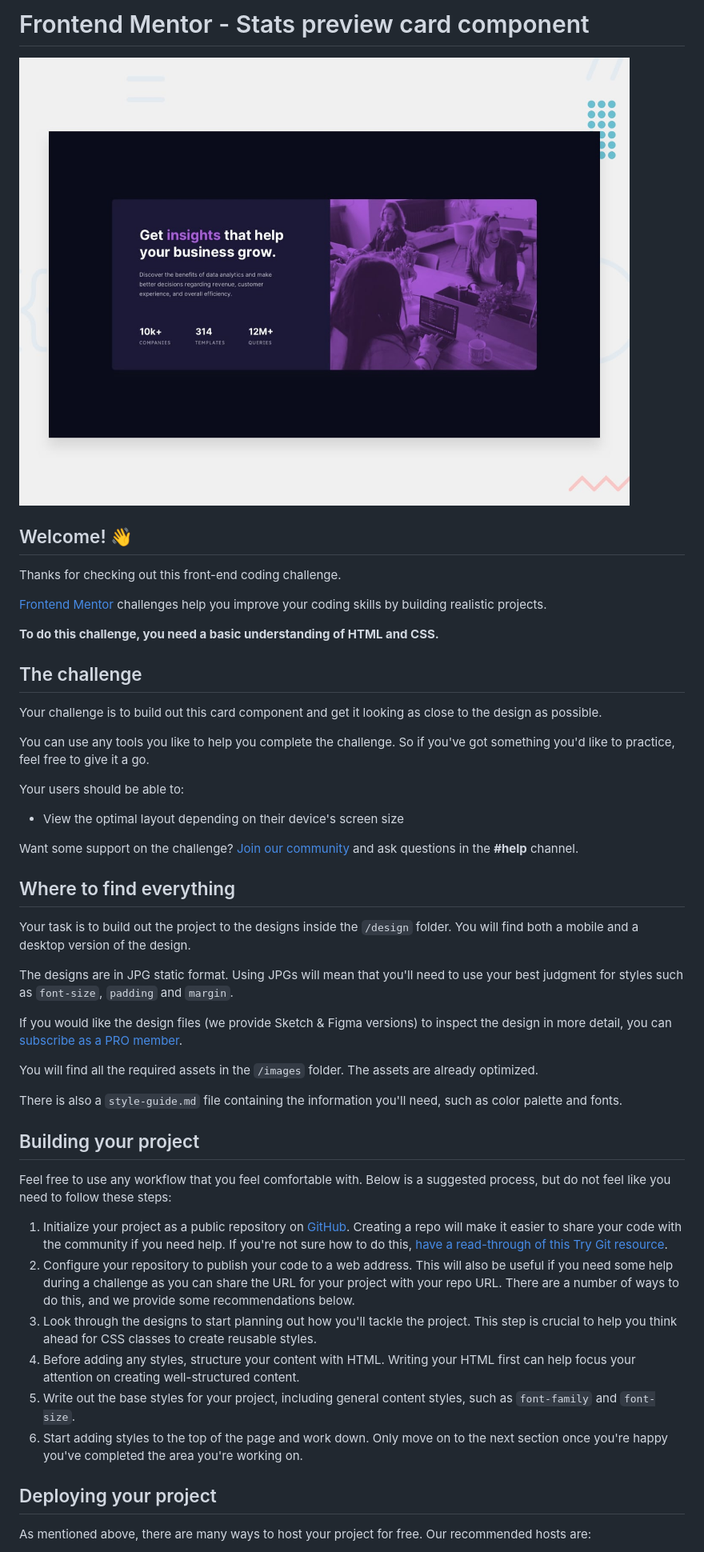
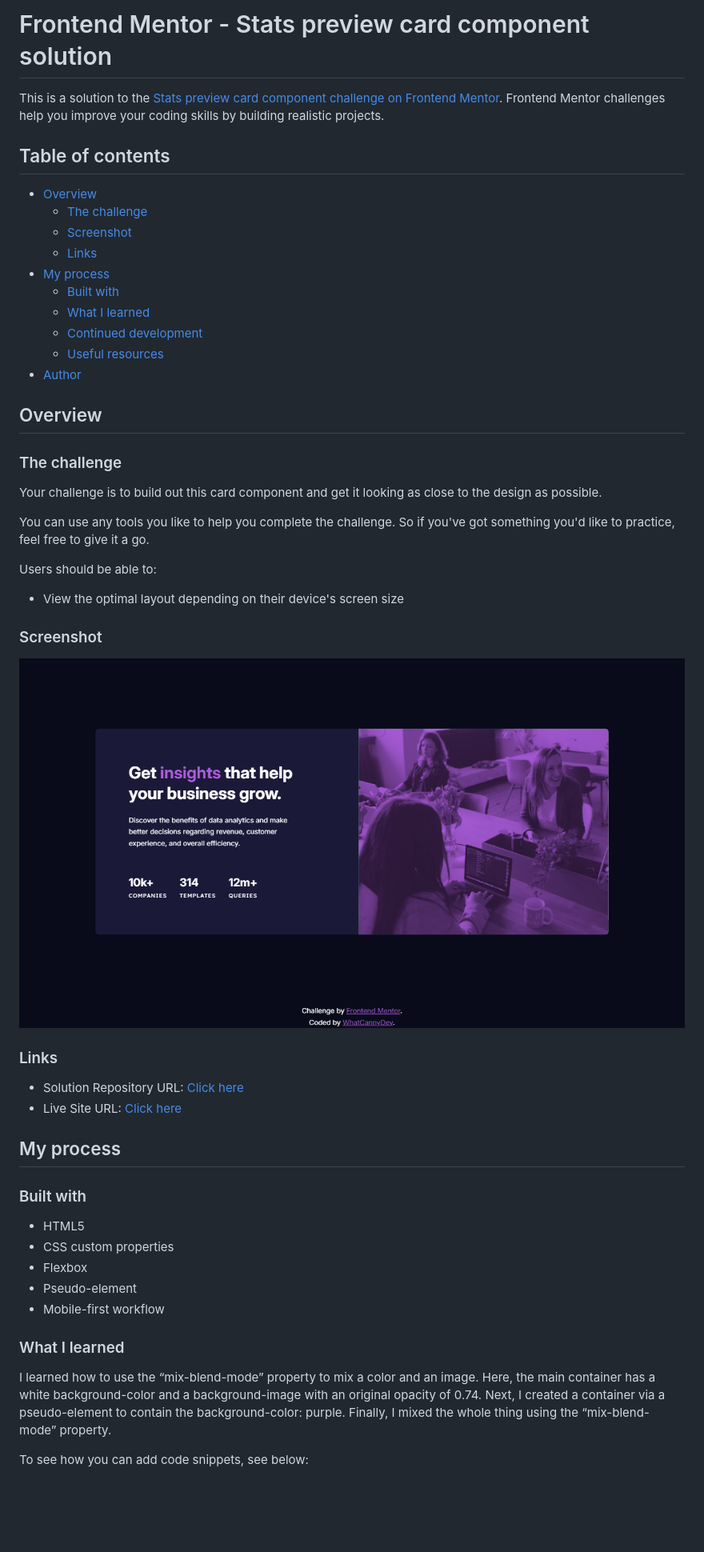
Before and after one commit to CannyRo/FrontendMentor_StatsPreviewCardComponent_8JqbgoU62, a Markdown page: README.md, the part around the change printed below. Shown: that part at 80% size. Rendered like a GitHub page; pictures changed too: screenshot.jpg (added); blank space fills up the shorter version.

```diff
--- a/README.md
+++ b/README.md
@@ -1,51 +1,57 @@
-# Frontend Mentor - Stats preview card component
+# Frontend Mentor - Stats preview card component solution
 
-![Design preview for the Stats preview card component coding challenge](./design/desktop-preview.jpg)
+This is a solution to the [Stats preview card component challenge on Frontend Mentor](https://www.frontendmentor.io/challenges/stats-preview-card-component-8JqbgoU62). Frontend Mentor challenges help you improve your coding skills by building realistic projects.
 
-## Welcome! 👋
+## Table of contents
 
-Thanks for checking out this front-end coding challenge.
+- [Overview](#overview)
+  - [The challenge](#the-challenge)
+  - [Screenshot](#screenshot)
+  - [Links](#links)
+- [My process](#my-process)
+  - [Built with](#built-with)
+  - [What I learned](#what-i-learned)
+  - [Continued development](#continued-development)
+  - [Useful resources](#useful-resources)
+- [Author](#author)
 
-[Frontend Mentor](https://www.frontendmentor.io) challenges help you improve your coding skills by building realistic projects.
 
-**To do this challenge, you need a basic understanding of HTML and CSS.**
+## Overview
 
-## The challenge
+### The challenge
 
 Your challenge is to build out this card component and get it looking as close to the design as possible.
 
 You can use any tools you like to help you complete the challenge. So if you've got something you'd like to practice, feel free to give it a go.
 
-Your users should be able to:
+Users should be able to:
 
 - View the optimal layout depending on their device's screen size
 
-Want some support on the challenge? [Join our community](https://www.frontendmentor.io/community) and ask questions in the **#help** channel.
+### Screenshot
 
-## Where to find everything
+![](./screenshot.jpg)
 
-Your task is to build out the project to the designs inside the `/design` folder. You will find both a mobile and a desktop version of the design.
 
-The designs are in JPG static format. Using JPGs will mean that you'll need to use your best judgment for styles such as `font-size`, `padding` and `margin`.
+### Links
 
-If you would like the design files (we provide Sketch & Figma versions) to inspect the design in more detail, you can [subscribe as a PRO member](https://www.frontendmentor.io/pro).
+- Solution Repository URL: [Click here](https://github.com/CannyRo/FrontendMentor_StatsPreviewCardComponent_8JqbgoU62)
+- Live Site URL: [Click here](https://cannyro.github.io/FrontendMentor_StatsPreviewCardComponent_8JqbgoU62/)
 
-You will find all the required assets in the `/images` folder. The assets are already optimized.
+## My process
 
-There is also a `style-guide.md` file containing the information you'll need, such as color palette and fonts.
+### Built with
 
-## Building your project
+- HTML5
+- CSS custom properties
+- Flexbox
+- Pseudo-element
+- Mobile-first workflow
 
-Feel free to use any workflow that you feel comfortable with. Below is a suggested process, but do not feel like you need to follow these steps:
 
-1. Initialize your project as a public repository on [GitHub](https://github.com/). Creating a repo will make it easier to share your code with the community if you need help. If you're not sure how to do this, [have a read-through of this Try Git resource](https://try.github.io/).
-2. Configure your repository to publish your code to a web address. This will also be useful if you need some help during a challenge as you can share the URL for your project with your repo URL. There are a number of ways to do this, and we provide some recommendations below.
-3. Look through the designs to start planning out how you'll tackle the project. This step is crucial to help you think ahead for CSS classes to create reusable styles.
-4. Before adding any styles, structure your content with HTML. Writing your HTML first can help focus your attention on creating well-structured content.
-5. Write out the base styles for your project, including general content styles, such as `font-family` and `font-size`.
-6. Start adding styles to the top of the page and work down. Only move on to the next section once you're happy you've completed the area you're working on.
+### What I learned
 
-## Deploying your project
+I learned how to use the “mix-blend-mode” property to mix a color and an image. Here, the main container has a white background-color and a background-image with an original opacity of 0.74. Next, I created a container via a pseudo-element to contain the background-color: purple. Finally, I mixed the whole thing using the “mix-blend-mode” property.
 
-As mentioned above, there are many ways to host your project for free. Our recommended hosts are:
+To see how you can add code snippets, see below:
 
```
Also changed, not shown: other parts of README.md (+34 -33 lines), README-template.md (deleted, +0 -110 lines).
